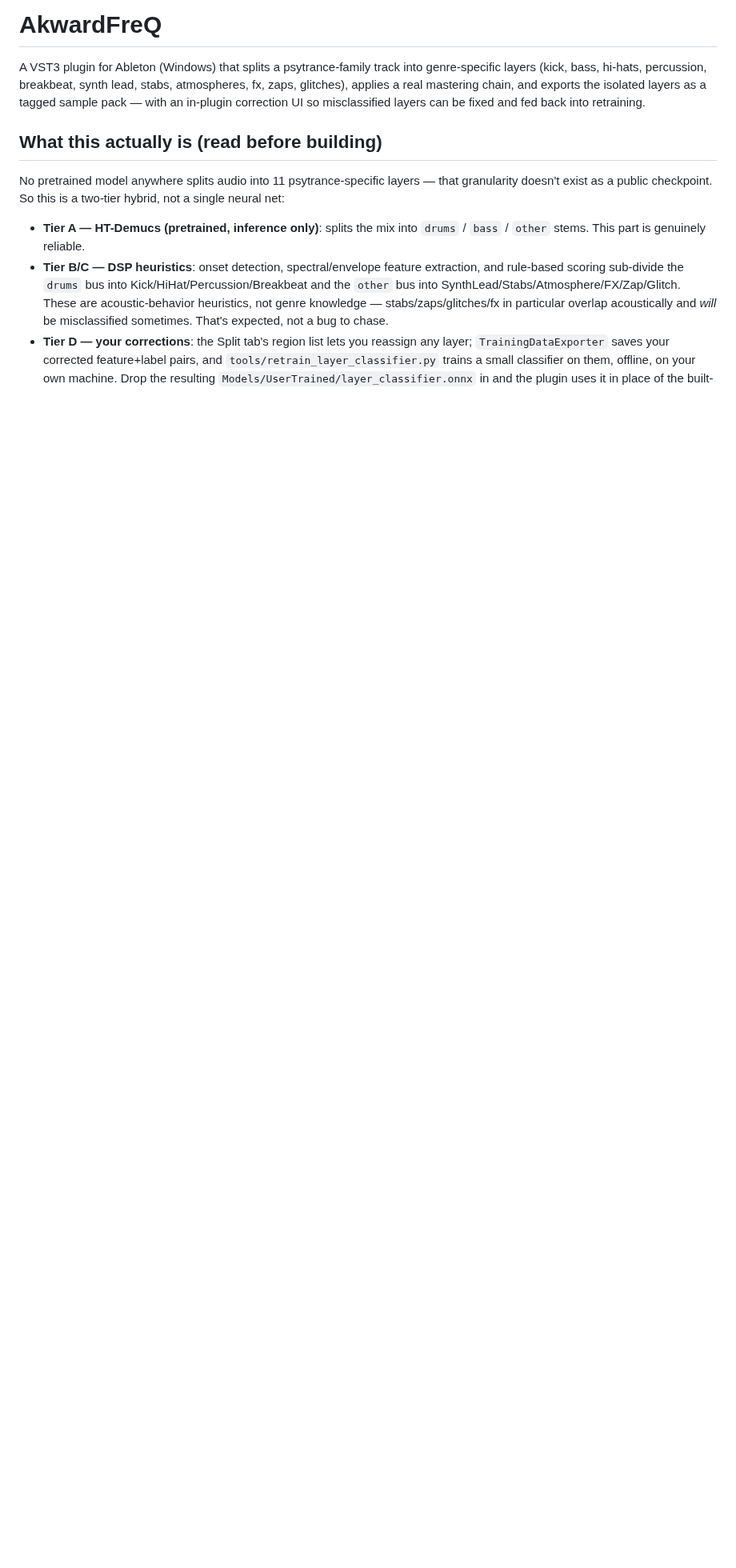
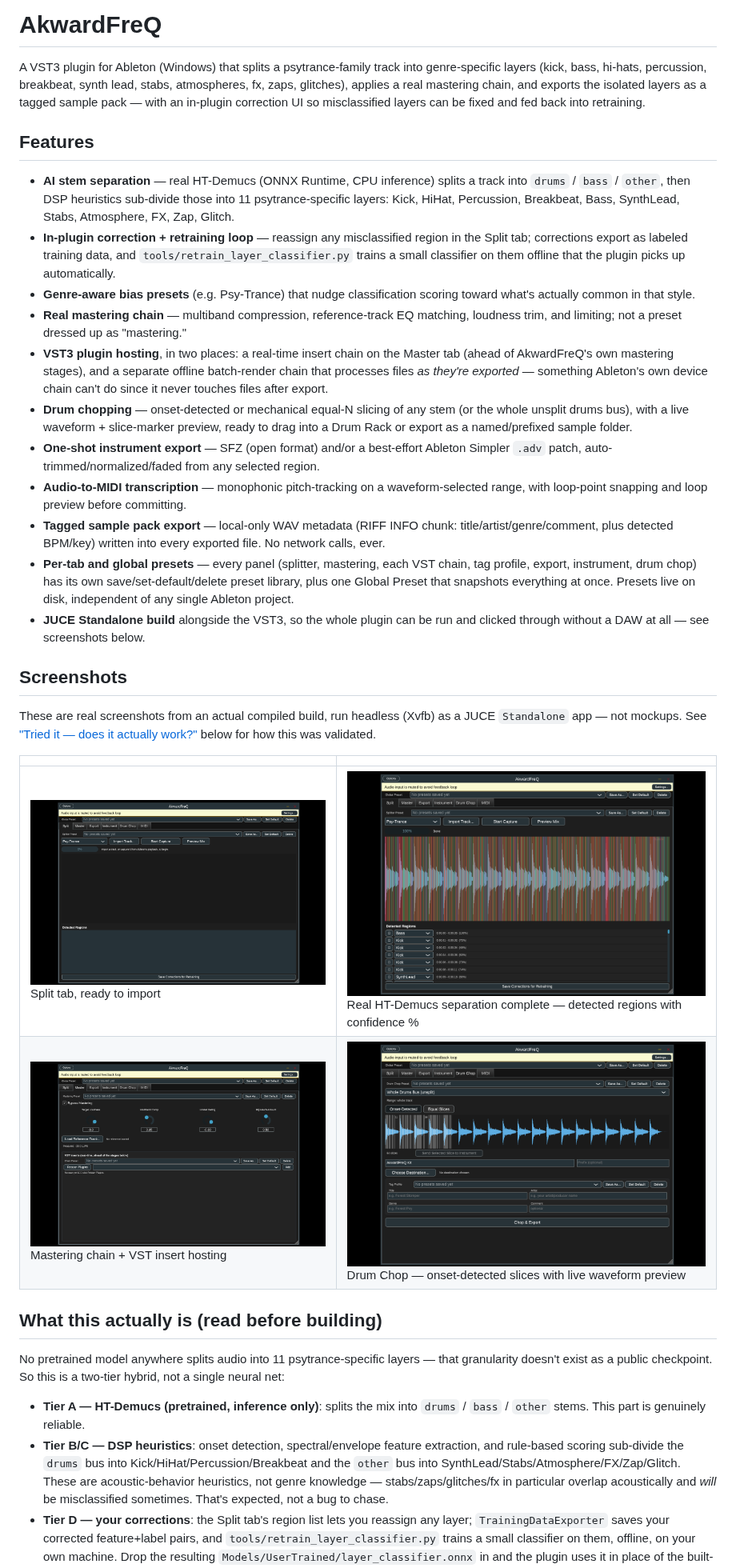
Before and after one commit to 92kszwv5gr-blip/AkwardFreQ, a Markdown page: README.md, the part around one of its changes. Shown at 80% size. Drawn GitHub-style; pictures changed too: docs/screenshots/drum-chop-tab.png (added), docs/screenshots/master-tab.png (added), docs/screenshots/split-tab-separated.png (added); blank space fills up the shorter version.

```diff
--- a/README.md
+++ b/README.md
@@ -6,6 +6,59 @@ lead, stabs, atmospheres, fx, zaps, glitches), applies a real mastering
 chain, and exports the isolated layers as a tagged sample pack — with an
 in-plugin correction UI so misclassified layers can be fixed and fed back
 into retraining.
+
+## Features
+
+- **AI stem separation** — real HT-Demucs (ONNX Runtime, CPU inference) splits
+  a track into `drums` / `bass` / `other`, then DSP heuristics sub-divide
+  those into 11 psytrance-specific layers: Kick, HiHat, Percussion,
+  Breakbeat, Bass, SynthLead, Stabs, Atmosphere, FX, Zap, Glitch.
+- **In-plugin correction + retraining loop** — reassign any misclassified
+  region in the Split tab; corrections export as labeled training data, and
+  `tools/retrain_layer_classifier.py` trains a small classifier on them
+  offline that the plugin picks up automatically.
+- **Genre-aware bias presets** (e.g. Psy-Trance) that nudge classification
+  scoring toward what's actually common in that style.
+- **Real mastering chain** — multiband compression, reference-track EQ
+  matching, loudness trim, and limiting; not a preset dressed up as
+  "mastering."
+- **VST3 plugin hosting**, in two places: a real-time insert chain on the
+  Master tab (ahead of AkwardFreQ's own mastering stages), and a separate
+  offline batch-render chain that processes files *as they're exported* —
+  something Ableton's own device chain can't do since it never touches files
+  after export.
+- **Drum chopping** — onset-detected or mechanical equal-N slicing of any
+  stem (or the whole unsplit drums bus), with a live waveform + slice-marker
+  preview, ready to drag into a Drum Rack or export as a named/prefixed
+  sample folder.
+- **One-shot instrument export** — SFZ (open format) and/or a best-effort
+  Ableton Simpler `.adv` patch, auto-trimmed/normalized/faded from any
+  selected region.
+- **Audio-to-MIDI transcription** — monophonic pitch-tracking on a
+  waveform-selected range, with loop-point snapping and loop preview before
+  committing.
+- **Tagged sample pack export** — local-only WAV metadata (RIFF INFO chunk:
+  title/artist/genre/comment, plus detected BPM/key) written into every
+  exported file. No network calls, ever.
+- **Per-tab and global presets** — every panel (splitter, mastering, each
+  VST chain, tag profile, export, instrument, drum chop) has its own
+  save/set-default/delete preset library, plus one Global Preset that snapshots
+  everything at once. Presets live on disk, independent of any single
+  Ableton project.
+- **JUCE Standalone build** alongside the VST3, so the whole plugin can be
+  run and clicked through without a DAW at all — see screenshots below.
+
+## Screenshots
+
+These are real screenshots from an actual compiled build, run headless
+(Xvfb) as a JUCE `Standalone` app — not mockups. See ["Tried it — does it
+actually work?"](#tried-it--does-it-actually-work) below for how this was
+validated.
+
+| | |
+|---|---|
+| ![Split tab](docs/screenshots/split-tab.png) Split tab, ready to import | ![Split tab after separation](docs/screenshots/split-tab-separated.png) Real HT-Demucs separation complete — detected regions with confidence % |
+| ![Master tab](docs/screenshots/master-tab.png) Mastering chain + VST insert hosting | ![Drum Chop tab](docs/screenshots/drum-chop-tab.png) Drum Chop — onset-detected slices with live waveform preview |
 
 ## What this actually is (read before building)
 
```
Also changed, not shown: other parts of README.md (+35 -0 lines), 1 other file.
